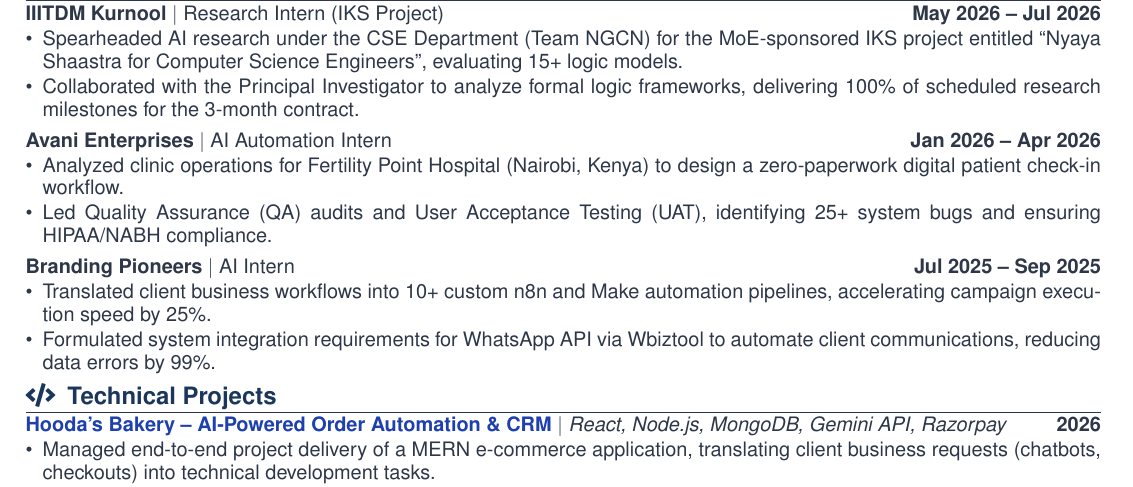
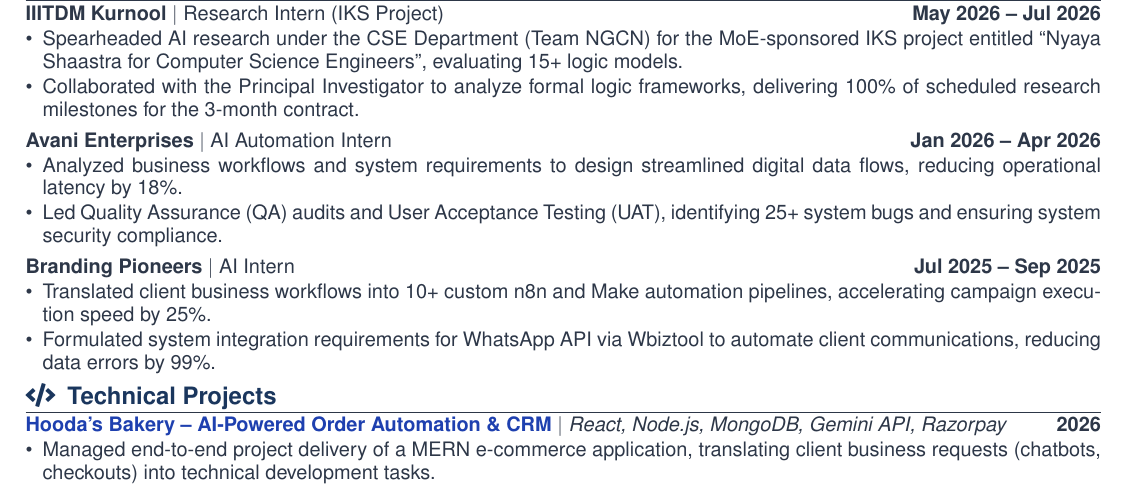
Before and after one commit to AnshuHOD/anshu-profile, a LaTeX CV (anshu_resume.tex): part of the page, cut so that both start at the same text. Compiled offline with pdfLaTeX.

Commit message:
feat: generalize client reference in BA resume under Avani experience

```diff
--- a/anshu_resume.tex
+++ b/anshu_resume.tex
@@ -83,8 +83,8 @@
 \noindent
 \textbf{Avani Enterprises} \textbar\ AI Automation Intern \hfill \textbf{Jan 2026 -- Apr 2026}
 \begin{itemize}[leftmargin=*, noitemsep, topsep=1pt, parsep=0.5pt, partopsep=0pt, itemsep=0.5pt]
-    \item Analyzed clinic operations for Fertility Point Hospital (Nairobi, Kenya) to design a zero-paperwork digital patient check-in workflow.
-    \item Led Quality Assurance (QA) audits and User Acceptance Testing (UAT), identifying 25+ system bugs and ensuring HIPAA/NABH compliance.
+    \item Analyzed business workflows and system requirements to design streamlined digital data flows, reducing operational latency by 18\%.
+    \item Led Quality Assurance (QA) audits and User Acceptance Testing (UAT), identifying 25+ system bugs and ensuring system security compliance.
 \end{itemize}
 
 \vspace{3pt}
```
